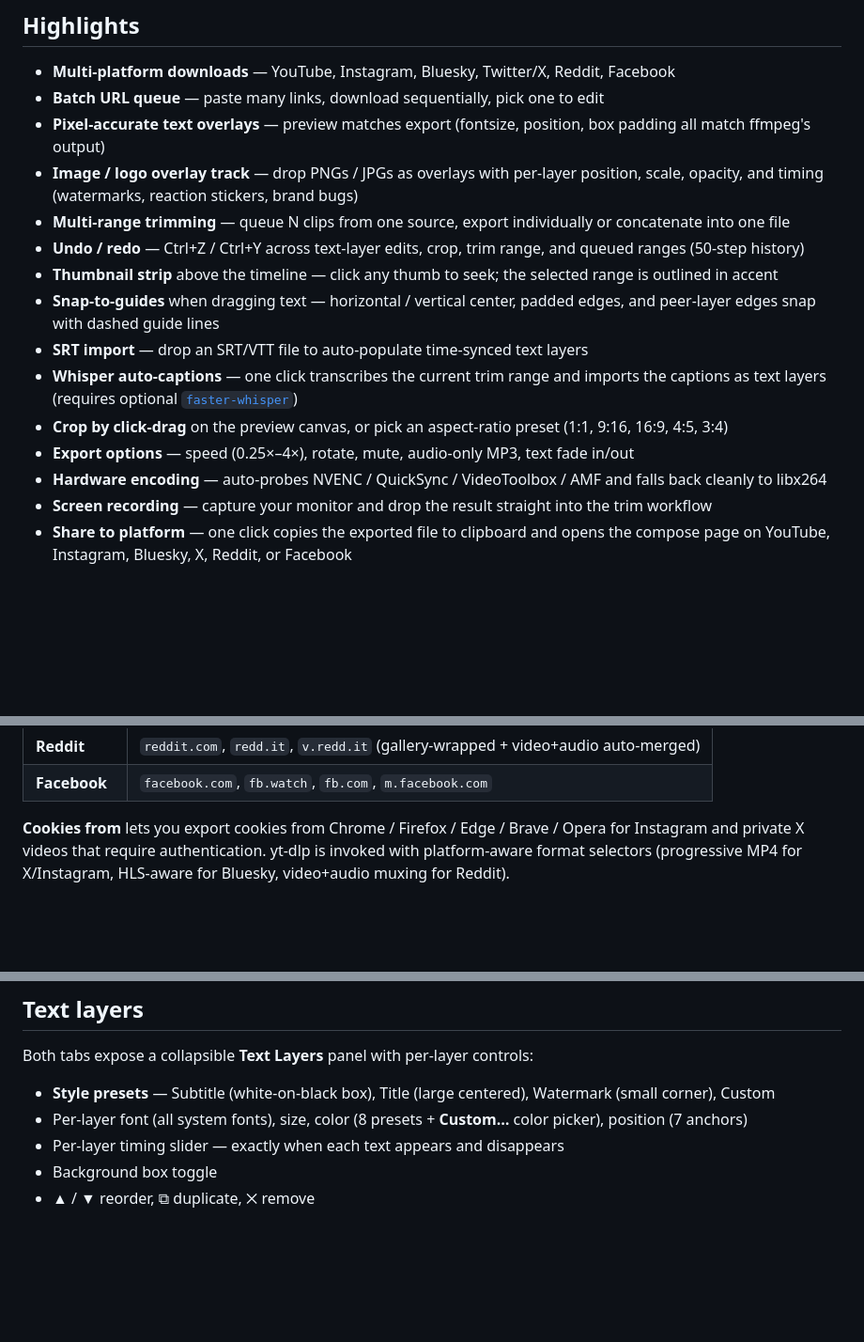
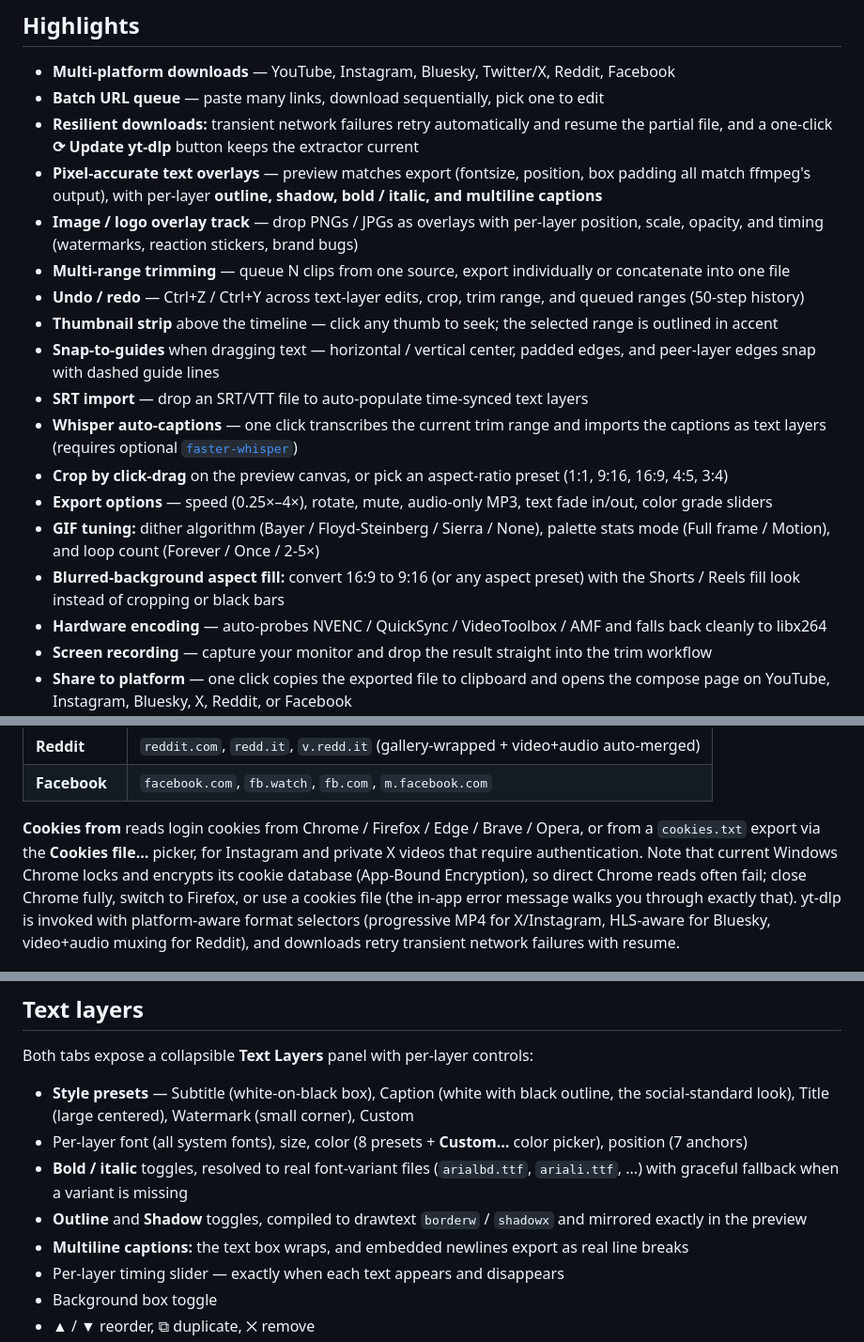
Before and after one commit to AES256Afro/VideoKidnapper, a Markdown page: README.md, 3 parts joined by grey strips. Shown at 94% size. Rendered like a GitHub page; blank space fills up the shorter version.

Commit message:
README: document the v1.3 feature pass (#48)
Updates the front page to reflect everything merged since v1.2.0:

- Highlights: text outline / shadow / bold-italic / multiline, GIF
  tuning (dither / palette stats / loop), blurred-background aspect
  fill, resilient downloads + one-click yt-dlp update, color grade in
  the export-options line, and a pointer to docs/ROADMAP.md.
- URL Download: cookies paragraph now covers the Cookies file picker
  and the Windows Chrome App-Bound Encryption caveat, with the
  recommended escape routes.
- Text layers: Caption preset and the new per-layer controls.
- Tests: count refreshed (124+ -> 410+) and coverage list extended.

Co-authored-by: Claude Fable 5 <noreply@anthropic.com>

```diff
--- a/README.md
+++ b/README.md
@@ -10,7 +10,8 @@ A dark-themed desktop tool for trimming videos, downloading clips from the open
 
 - **Multi-platform downloads** — YouTube, Instagram, Bluesky, Twitter/X, Reddit, Facebook
 - **Batch URL queue** — paste many links, download sequentially, pick one to edit
-- **Pixel-accurate text overlays** — preview matches export (fontsize, position, box padding all match ffmpeg's output)
+- **Resilient downloads:** transient network failures retry automatically and resume the partial file, and a one-click **⟳ Update yt-dlp** button keeps the extractor current
+- **Pixel-accurate text overlays** — preview matches export (fontsize, position, box padding all match ffmpeg's output), with per-layer **outline, shadow, bold / italic, and multiline captions**
 - **Image / logo overlay track** — drop PNGs / JPGs as overlays with per-layer position, scale, opacity, and timing (watermarks, reaction stickers, brand bugs)
 - **Multi-range trimming** — queue N clips from one source, export individually or concatenate into one file
 - **Undo / redo** — Ctrl+Z / Ctrl+Y across text-layer edits, crop, trim range, and queued ranges (50-step history)
@@ -19,7 +20,9 @@ A dark-themed desktop tool for trimming videos, downloading clips from the open
 - **SRT import** — drop an SRT/VTT file to auto-populate time-synced text layers
 - **Whisper auto-captions** — one click transcribes the current trim range and imports the captions as text layers (requires optional [`faster-whisper`](https://github.com/guillaumekln/faster-whisper))
 - **Crop by click-drag** on the preview canvas, or pick an aspect-ratio preset (1:1, 9:16, 16:9, 4:5, 3:4)
-- **Export options** — speed (0.25×–4×), rotate, mute, audio-only MP3, text fade in/out
+- **Export options** — speed (0.25×–4×), rotate, mute, audio-only MP3, text fade in/out, color grade sliders
+- **GIF tuning:** dither algorithm (Bayer / Floyd-Steinberg / Sierra / None), palette stats mode (Full frame / Motion), and loop count (Forever / Once / 2-5×)
+- **Blurred-background aspect fill:** convert 16:9 to 9:16 (or any aspect preset) with the Shorts / Reels fill look instead of cropping or black bars
 - **Hardware encoding** — auto-probes NVENC / QuickSync / VideoToolbox / AMF and falls back cleanly to libx264
 - **Screen recording** — capture your monitor and drop the result straight into the trim workflow
 - **Share to platform** — one click copies the exported file to clipboard and opens the compose page on YouTube, Instagram, Bluesky, X, Reddit, or Facebook
@@ -63,7 +67,7 @@ Paste a URL and the matching platform chip lights up with its brand color. Suppo
 | **Reddit** | `reddit.com`, `redd.it`, `v.redd.it` (gallery-wrapped + video+audio auto-merged) |
 | **Facebook** | `facebook.com`, `fb.watch`, `fb.com`, `m.facebook.com` |
 
-**Cookies from** lets you export cookies from Chrome / Firefox / Edge / Brave / Opera for Instagram and private X videos that require authentication. yt-dlp is invoked with platform-aware format selectors (progressive MP4 for X/Instagram, HLS-aware for Bluesky, video+audio muxing for Reddit).
+**Cookies from** reads login cookies from Chrome / Firefox / Edge / Brave / Opera, or from a `cookies.txt` export via the **Cookies file…** picker, for Instagram and private X videos that require authentication. Note that current Windows Chrome locks and encrypts its cookie database (App-Bound Encryption), so direct Chrome reads often fail; close Chrome fully, switch to Firefox, or use a cookies file (the in-app error message walks you through exactly that). yt-dlp is invoked with platform-aware format selectors (progressive MP4 for X/Instagram, HLS-aware for Bluesky, video+audio muxing for Reddit), and downloads retry transient network failures with resume.
 
 ![URL Download with batch panel](assets/screenshots/url_batch.png)
 
@@ -105,8 +109,11 @@ After a successful export, the Export dialog reveals a share panel with a captio
 
 Both tabs expose a collapsible **Text Layers** panel with per-layer controls:
 
-- **Style presets** — Subtitle (white-on-black box), Title (large centered), Watermark (small corner), Custom
+- **Style presets** — Subtitle (white-on-black box), Caption (white with black outline, the social-standard look), Title (large centered), Watermark (small corner), Custom
 - Per-layer font (all system fonts), size, color (8 presets + **Custom…** color picker), position (7 anchors)
+- **Bold / italic** toggles, resolved to real font-variant files (`arialbd.ttf`, `ariali.ttf`, ...) with graceful fallback when a variant is missing
+- **Outline** and **Shadow** toggles, compiled to drawtext `borderw` / `shadowx` and mirrored exactly in the preview
+- **Multiline captions:** the text box wraps, and embedded newlines export as real line breaks
 - Per-layer timing slider — exactly when each text appears and disappears
 - Background box toggle
 - ▲ / ▼ reorder, ⧉ duplicate, ✕ remove
```
Also changed, not shown: other parts of README.md (+2 -1 lines).
